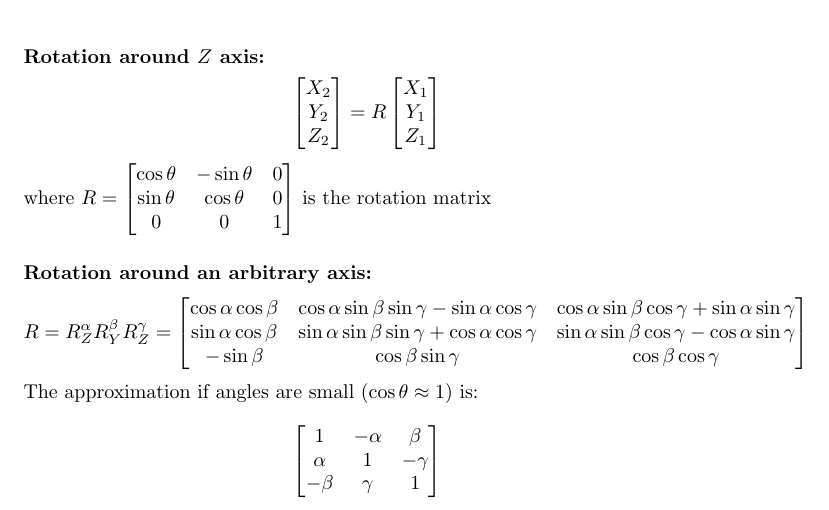
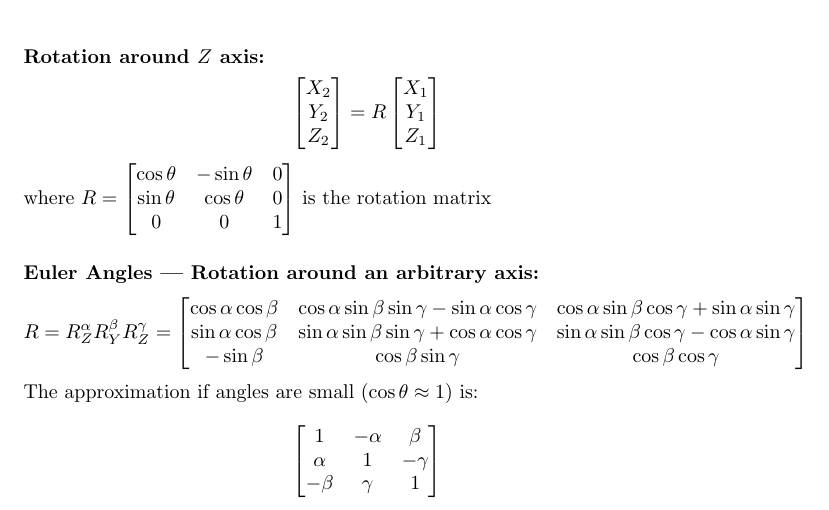
Before and after one commit to DRobinson4105/UCF, a LaTeX document (CAP5415/cameras.tex): part of page 3 of 6, cut so that both start at the same text. Compiled offline with pdfLaTeX.

Commit message:
Fixed header

```diff
--- a/CAP5415/cameras.tex
+++ b/CAP5415/cameras.tex
@@ -100,7 +100,7 @@ equal.
     0 & 0 & 1
 \end{bmatrix}$ is the rotation matrix
 
-\subsubsection*{Rotation around an arbitrary axis:}
+\subsubsection*{Euler Angles --- Rotation around an arbitrary axis:}
 \[R=R_Z^\alpha R_Y^\beta R_Z^\gamma=\begin{bmatrix}
     \cos\alpha\cos\beta & \cos\alpha\sin\beta\sin\gamma - \sin\alpha\cos\gamma &
     \cos\alpha\sin\beta\cos\gamma + \sin\alpha\sin\gamma \\
```
Also changed, not shown: CAP5415/cameras.pdf.
